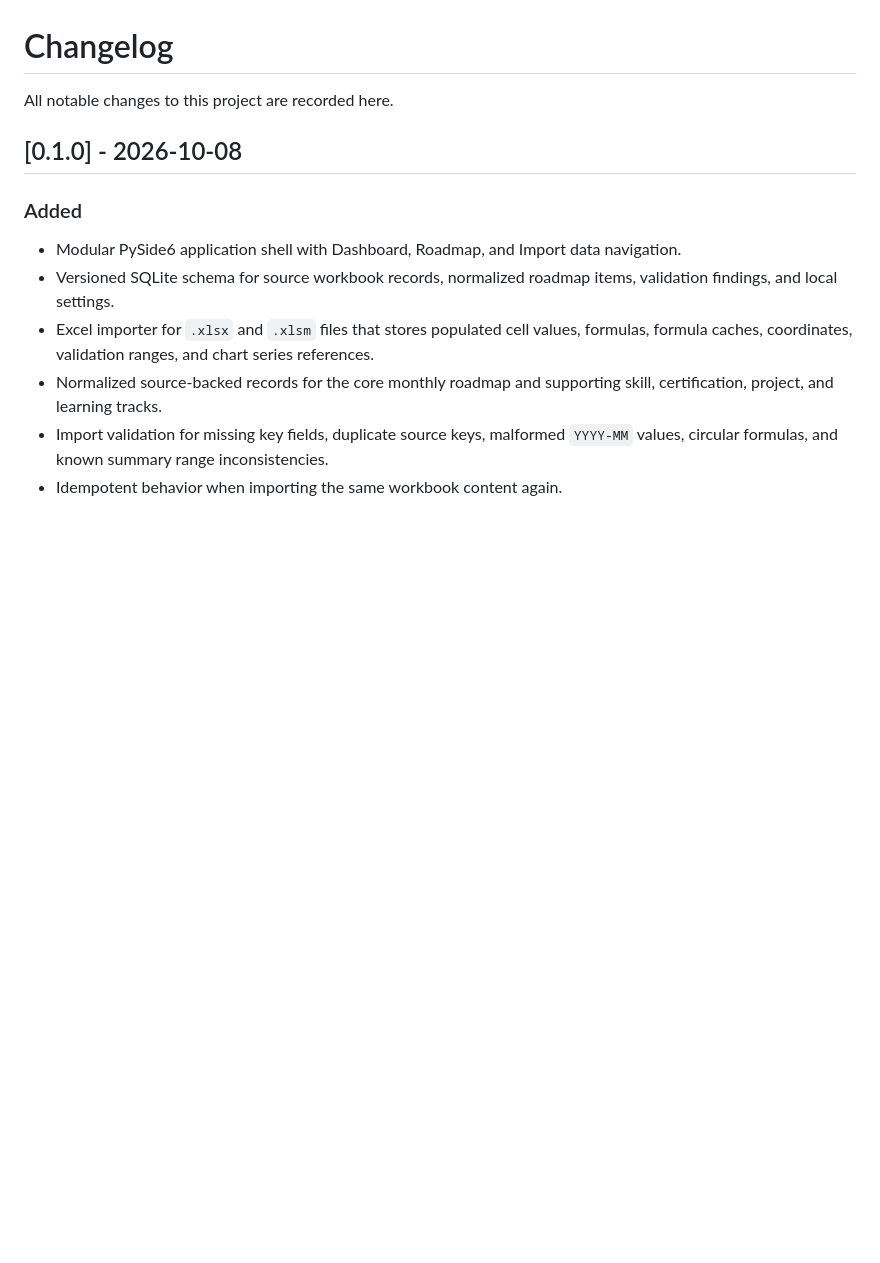
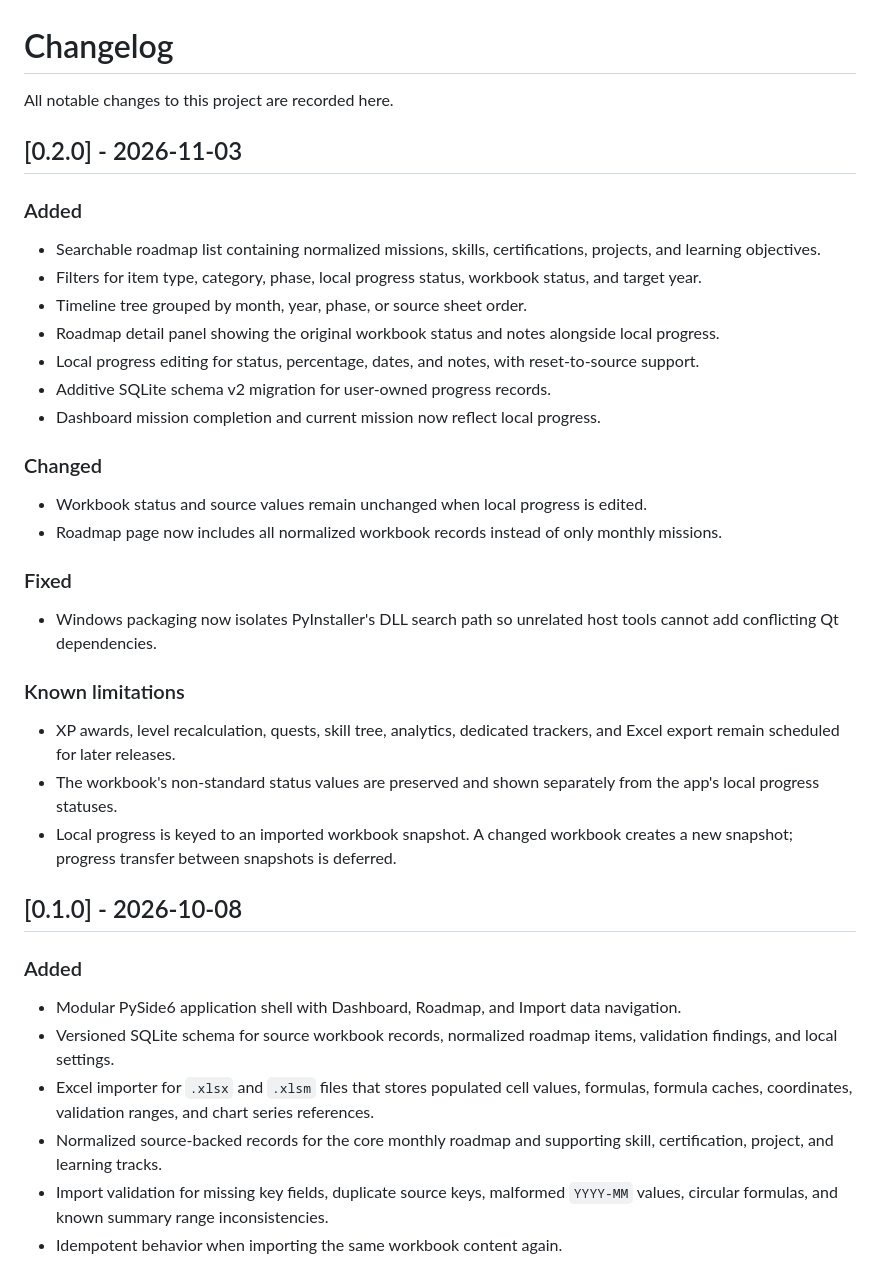
Before and after one commit to ZeroTrace-LPT/gamified-roadmap, a Markdown page: CHANGELOG.md, the part around the change. Rendered like a GitHub page; blank space fills up the shorter version.

```diff
--- a/CHANGELOG.md
+++ b/CHANGELOG.md
@@ -1,6 +1,29 @@
 # Changelog
 
 All notable changes to this project are recorded here.
+
+## [0.2.0] - 2026-11-03
+
+### Added
+- Searchable roadmap list containing normalized missions, skills, certifications, projects, and learning objectives.
+- Filters for item type, category, phase, local progress status, workbook status, and target year.
+- Timeline tree grouped by month, year, phase, or source sheet order.
+- Roadmap detail panel showing the original workbook status and notes alongside local progress.
+- Local progress editing for status, percentage, dates, and notes, with reset-to-source support.
+- Additive SQLite schema v2 migration for user-owned progress records.
+- Dashboard mission completion and current mission now reflect local progress.
+
+### Changed
+- Workbook status and source values remain unchanged when local progress is edited.
+- Roadmap page now includes all normalized workbook records instead of only monthly missions.
+
+### Fixed
+- Windows packaging now isolates PyInstaller's DLL search path so unrelated host tools cannot add conflicting Qt dependencies.
+
+### Known limitations
+- XP awards, level recalculation, quests, skill tree, analytics, dedicated trackers, and Excel export remain scheduled for later releases.
+- The workbook's non-standard status values are preserved and shown separately from the app's local progress statuses.
+- Local progress is keyed to an imported workbook snapshot. A changed workbook creates a new snapshot; progress transfer between snapshots is deferred.
 
 ## [0.1.0] - 2026-10-08
 
```
Also changed, not shown: README.md (+18 -16 lines), ROADMAP.md (+4 -4 lines), docs/screenshots/v0.2-roadmap.png (added), 12 other files.
